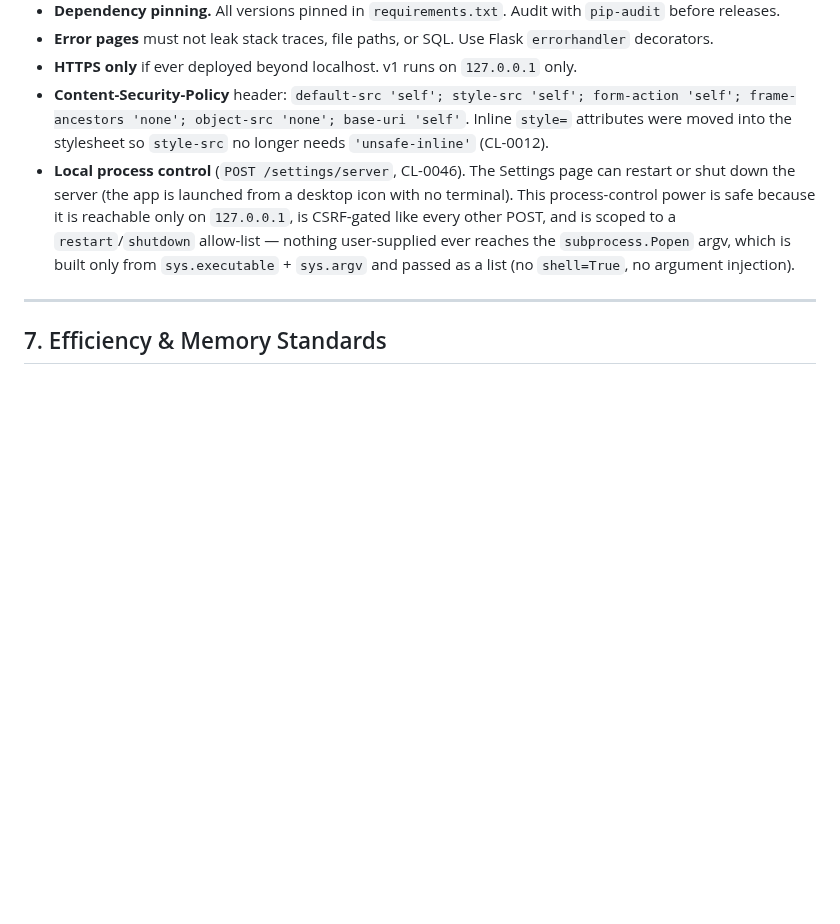
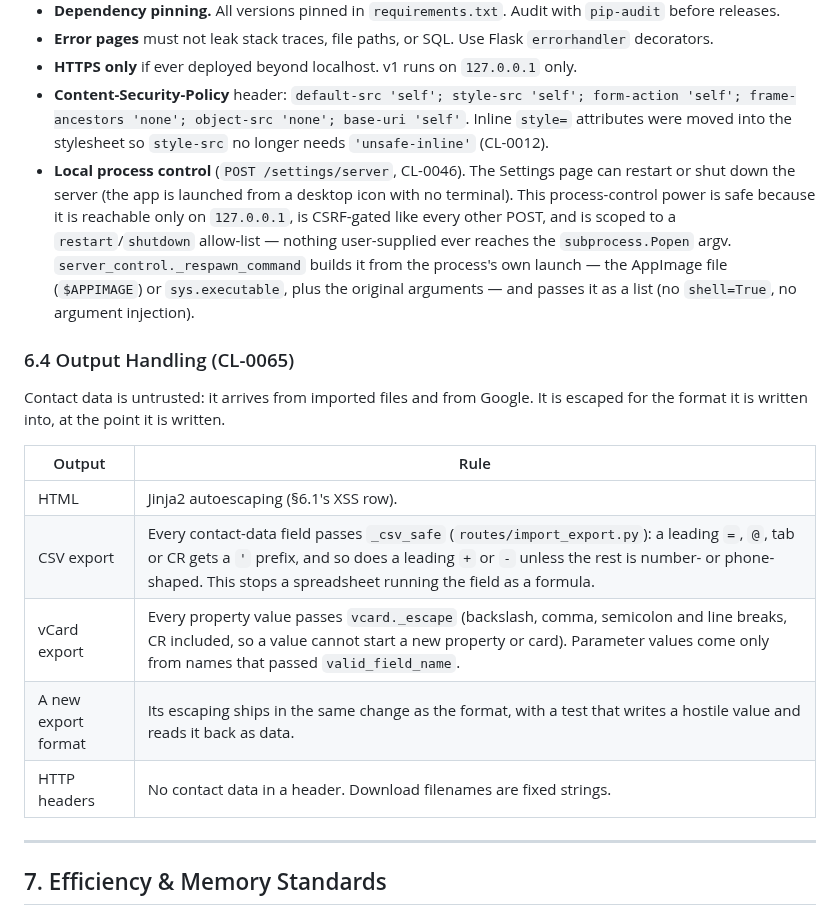
Before and after one commit to milnet01/contact-list, a Markdown page: DESIGN.md, the part around the change. Drawn GitHub-style; blank space fills up the shorter version.

Commit message:
CL-0065: DESIGN §6.4 states the output-escaping rule
§6.1 covered only inbound data, so nothing told the next export to
neutralise anything. §6.4 names the escaping for HTML, CSV and vCard as
it is implemented, requires a new export format to ship its escaping
and a hostile-value test, and keeps contact data out of headers. §6.3's
restart line now describes _respawn_command's argv, which stopped being
sys.executable + sys.argv when CL-0063's code landed.

CLAUDE.md rule 14: DESIGN.md §6.4 — the 'new export format' row changes
what a conformer builds; gate owed, run next (one loop). The §6.3 edit
records verified code (code-exists exception).

Co-Authored-By: Claude Opus 5.5 <noreply@anthropic.com>

```diff
--- a/DESIGN.md
+++ b/DESIGN.md
@@ -448,7 +448,20 @@ These are **mandatory** for all current and future code.
 - **Error pages** must not leak stack traces, file paths, or SQL. Use Flask `errorhandler` decorators.
 - **HTTPS only** if ever deployed beyond localhost. v1 runs on `127.0.0.1` only.
 - **Content-Security-Policy** header: `default-src 'self'; style-src 'self'; form-action 'self'; frame-ancestors 'none'; object-src 'none'; base-uri 'self'`. Inline `style=` attributes were moved into the stylesheet so `style-src` no longer needs `'unsafe-inline'` (CL-0012).
-- **Local process control** (`POST /settings/server`, CL-0046). The Settings page can restart or shut down the server (the app is launched from a desktop icon with no terminal). This process-control power is safe because it is reachable only on `127.0.0.1`, is CSRF-gated like every other POST, and is scoped to a `restart`/`shutdown` allow-list — nothing user-supplied ever reaches the `subprocess.Popen` argv, which is built only from `sys.executable` + `sys.argv` and passed as a list (no `shell=True`, no argument injection).
+- **Local process control** (`POST /settings/server`, CL-0046). The Settings page can restart or shut down the server (the app is launched from a desktop icon with no terminal). This process-control power is safe because it is reachable only on `127.0.0.1`, is CSRF-gated like every other POST, and is scoped to a `restart`/`shutdown` allow-list — nothing user-supplied ever reaches the `subprocess.Popen` argv. `server_control._respawn_command` builds it from the process's own launch — the AppImage file (`$APPIMAGE`) or `sys.executable`, plus the original arguments — and passes it as a list (no `shell=True`, no argument injection).
+
+### 6.4 Output Handling (CL-0065)
+
+Contact data is untrusted: it arrives from imported files and from Google. It
+is escaped for the format it is written into, at the point it is written.
+
+| Output | Rule |
+|--------|------|
+| HTML | Jinja2 autoescaping (§6.1's XSS row). |
+| CSV export | Every contact-data field passes `_csv_safe` (`routes/import_export.py`): a leading `=`, `@`, tab or CR gets a `'` prefix, and so does a leading `+` or `-` unless the rest is number- or phone-shaped. This stops a spreadsheet running the field as a formula. |
+| vCard export | Every property value passes `vcard._escape` (backslash, comma, semicolon and line breaks, CR included, so a value cannot start a new property or card). Parameter values come only from names that passed `valid_field_name`. |
+| A new export format | Its escaping ships in the same change as the format, with a test that writes a hostile value and reads it back as data. |
+| HTTP headers | No contact data in a header. Download filenames are fixed strings. |
 
 ---
 
```
